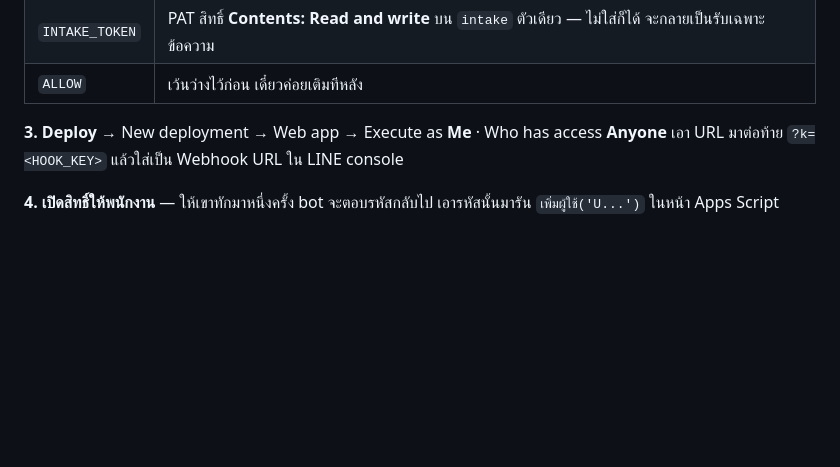
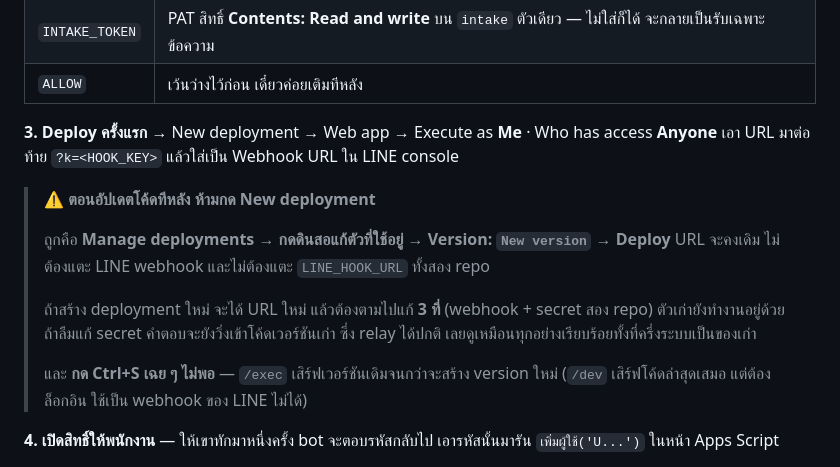
Before and after one commit to nse-manufac/ops, a Markdown page: README.md, the part around the change. Rendered like a GitHub page; blank space fills up the shorter version.

Commit message:
เขียนวิธีอัปเดต deployment ให้ถูก
เอกสารเดิมบอกแค่วิธี deploy ครั้งแรก คนอ่านจึงเดาว่าตอนอัปเดตก็กด
New deployment เหมือนกัน ซึ่งทำให้ URL เปลี่ยน แล้วต้องตามไปแก้สามที่

ที่แย่กว่านั้นคือถ้าลืมแก้ secret ใน repo คำตอบจะยังวิ่งเข้าโค้ดเก่า
ซึ่ง relay ได้ปกติ เลยดูเหมือนทุกอย่างเรียบร้อยทั้งที่ครึ่งระบบเป็นของเก่า

Co-Authored-By: Claude Opus 5 <noreply@anthropic.com>

```diff
--- a/README.md
+++ b/README.md
@@ -119,8 +119,20 @@ bot สร้าง issue ด้วย PAT ของเจ้าของ ทุ
 | `INTAKE_TOKEN` | PAT สิทธิ์ **Contents: Read and write** บน `intake` ตัวเดียว — ไม่ใส่ก็ได้ จะกลายเป็นรับเฉพาะข้อความ |
 | `ALLOW` | เว้นว่างไว้ก่อน เดี๋ยวค่อยเติมทีหลัง |
 
-**3. Deploy** → New deployment → Web app → Execute as **Me** · Who has access **Anyone**
+**3. Deploy ครั้งแรก** → New deployment → Web app → Execute as **Me** · Who has access **Anyone**
 เอา URL มาต่อท้าย `?k=<HOOK_KEY>` แล้วใส่เป็น Webhook URL ใน LINE console
+
+> ⚠️ **ตอนอัปเดตโค้ดทีหลัง ห้ามกด New deployment**
+>
+> ถูกคือ **Manage deployments → กดดินสอแก้ตัวที่ใช้อยู่ → Version: `New version` → Deploy**
+> URL จะคงเดิม ไม่ต้องแตะ LINE webhook และไม่ต้องแตะ `LINE_HOOK_URL` ทั้งสอง repo
+>
+> ถ้าสร้าง deployment ใหม่ จะได้ URL ใหม่ แล้วต้องตามไปแก้ **3 ที่** (webhook + secret สอง repo)
+> ตัวเก่ายังทำงานอยู่ด้วย ถ้าลืมแก้ secret คำตอบจะยังวิ่งเข้าโค้ดเวอร์ชันเก่า
+> ซึ่ง relay ได้ปกติ เลยดูเหมือนทุกอย่างเรียบร้อยทั้งที่ครึ่งระบบเป็นของเก่า
+>
+> และ **กด Ctrl+S เฉย ๆ ไม่พอ** — `/exec` เสิร์ฟเวอร์ชันเดิมจนกว่าจะสร้าง version ใหม่
+> (`/dev` เสิร์ฟโค้ดล่าสุดเสมอ แต่ต้องล็อกอิน ใช้เป็น webhook ของ LINE ไม่ได้)
 
 **4. เปิดสิทธิ์ให้พนักงาน** — ให้เขาทักมาหนึ่งครั้ง bot จะตอบรหัสกลับไป
 เอารหัสนั้นมารัน `เพิ่มผู้ใช้('U...')` ในหน้า Apps Script
```
